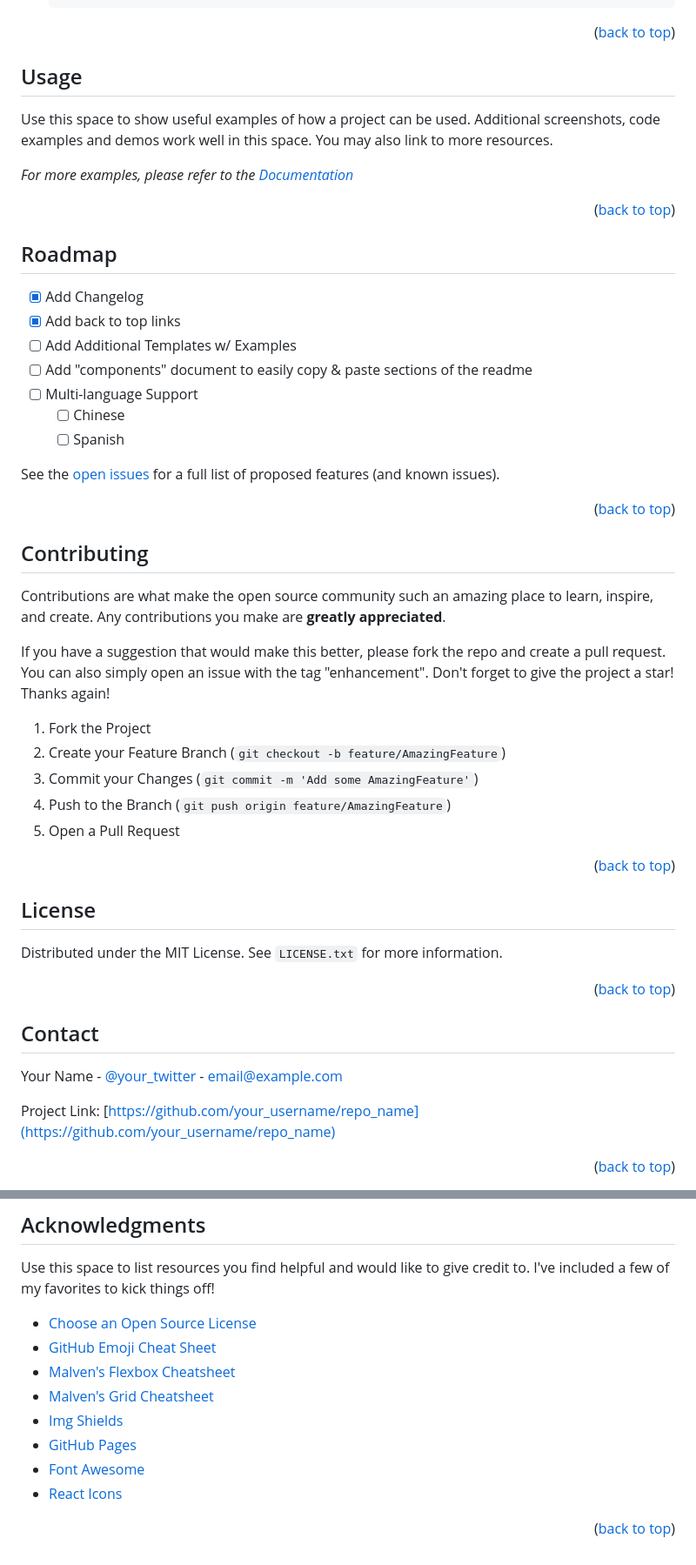
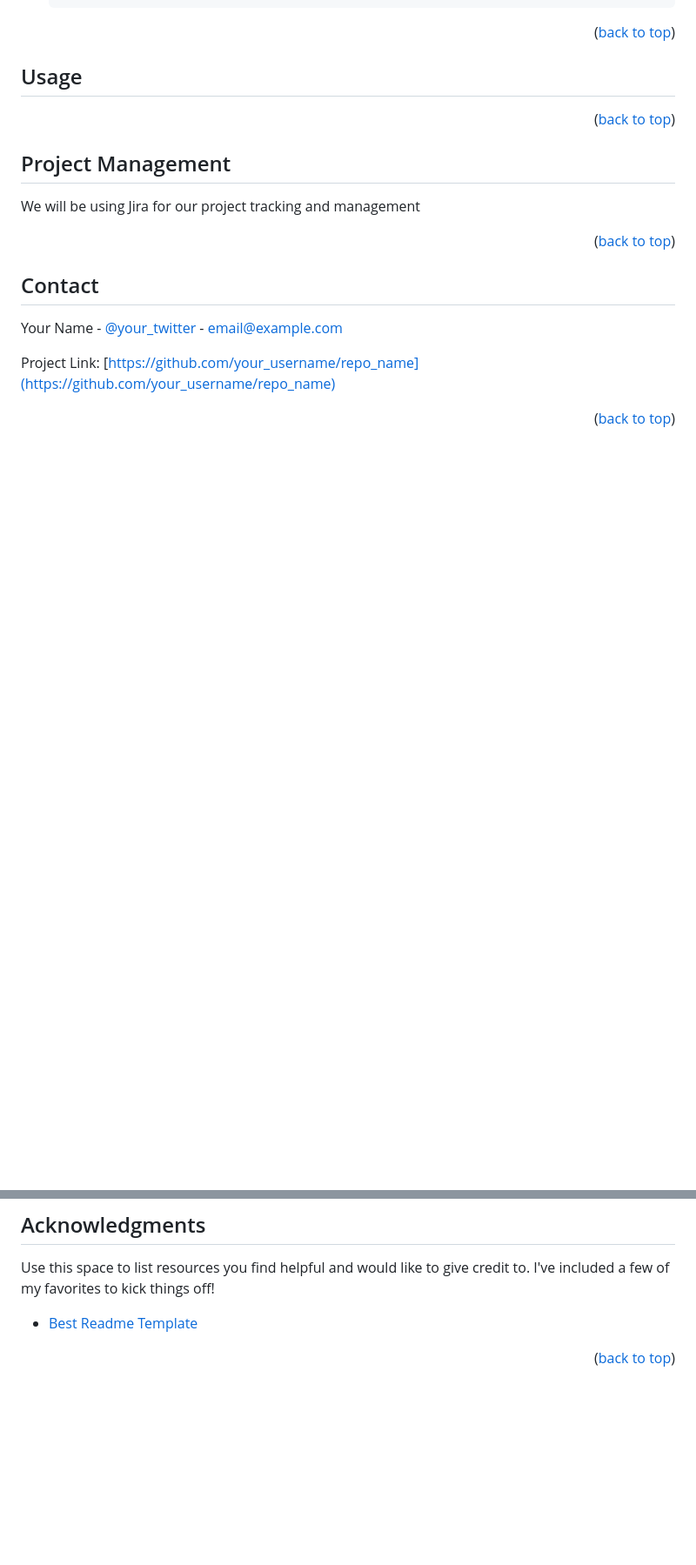
Before and after one commit to JohnLYYN123/ECE444_F2023_Group14, a Markdown page: README.md, 2 parts joined by grey strips. Shown: that part at 87% size. Rendered like a GitHub page; blank space fills up the shorter version.

```diff
--- a/README.md
+++ b/README.md
@@ -101,56 +79,17 @@ _Below is an example of how you can instruct your audience on installing and set
 <!-- USAGE EXAMPLES -->
 ## Usage
 
-Use this space to show useful examples of how a project can be used. Additional screenshots, code examples and demos work well in this space. You may also link to more resources.
-
-_For more examples, please refer to the [Documentation](https://example.com)_
 
 <p align="right">(<a href="#readme-top">back to top</a>)</p>
 
 
 
-<!-- ROADMAP -->
-## Roadmap
+<!-- Project Management -->
+## Project Management
 
-- [x] Add Changelog
-- [x] Add back to top links
-- [ ] Add Additional Templates w/ Examples
-- [ ] Add "components" document to easily copy & paste sections of the readme
-- [ ] Multi-language Support
-    - [ ] Chinese
-    - [ ] Spanish
-
-See the [open issues](https://github.com/othneildrew/Best-README-Template/issues) for a full list of proposed features (and known issues).
+We will be using Jira for our project tracking and management
 
 <p align="right">(<a href="#readme-top">back to top</a>)</p>
-
-
-
-<!-- CONTRIBUTING -->
-## Contributing
-
-Contributions are what make the open source community such an amazing place to learn, inspire, and create. Any contributions you make are **greatly appreciated**.
-
-If you have a suggestion that would make this better, please fork the repo and create a pull request. You can also simply open an issue with the tag "enhancement".
-Don't forget to give the project a star! Thanks again!
-
-1. Fork the Project
-2. Create your Feature Branch (`git checkout -b feature/AmazingFeature`)
-3. Commit your Changes (`git commit -m 'Add some AmazingFeature'`)
-4. Push to the Branch (`git push origin feature/AmazingFeature`)
-5. Open a Pull Request
-
-<p align="right">(<a href="#readme-top">back to top</a>)</p>
-
-
-
-<!-- LICENSE -->
-## License
-
-Distributed under the MIT License. See `LICENSE.txt` for more information.
-
-<p align="right">(<a href="#readme-top">back to top</a>)</p>
-
 
 
 <!-- CONTACT -->
@@ -169,47 +108,10 @@ Project Link: [https://github.com/your_username/repo_name](https://github.com/yo
 
 Use this space to list resources you find helpful and would like to give credit to. I've included a few of my favorites to kick things off!
 
-* [Choose an Open Source License](https://choosealicense.com)
-* [GitHub Emoji Cheat Sheet](https://www.webpagefx.com/tools/emoji-cheat-sheet)
-* [Malven's Flexbox Cheatsheet](https://flexbox.malven.co/)
-* [Malven's Grid Cheatsheet](https://grid.malven.co/)
-* [Img Shields](https://shields.io)
-* [GitHub Pages](https://pages.github.com)
-* [Font Awesome](https://fontawesome.com)
-* [React Icons](https://react-icons.github.io/react-icons/search)
+* [Best Readme Template](https://github.com/othneildrew/Best-README-Template)
 
 <p align="right">(<a href="#readme-top">back to top</a>)</p>
 
 
 
 <!-- MARKDOWN LINKS & IMAGES -->
-<!-- https://www.markdownguide.org/basic-syntax/#reference-style-links -->
-[contributors-shield]: https://img.shields.io/github/contributors/othneildrew/Best-README-Template.svg?style=for-the-badge
-[contributors-url]: https://github.com/othneildrew/Best-README-Template/graphs/contributors
-[forks-shield]: https://img.shields.io/github/forks/othneildrew/Best-README-Template.svg?style=for-the-badge
-[forks-url]: https://github.com/othneildrew/Best-README-Template/network/members
-[stars-shield]: https://img.shields.io/github/stars/othneildrew/Best-README-Template.svg?style=for-the-badge
-[stars-url]: https://github.com/othneildrew/Best-README-Template/stargazers
-[issues-shield]: https://img.shields.io/github/issues/othneildrew/Best-README-Template.svg?style=for-the-badge
-[issues-url]: https://github.com/othneildrew/Best-README-Template/issues
-[license-shield]: https://img.shields.io/github/license/othneildrew/Best-README-Template.svg?style=for-the-badge
-[license-url]: https://github.com/othneildrew/Best-README-Template/blob/master/LICENSE.txt
-[linkedin-shield]: https://img.shields.io/badge/-LinkedIn-black.svg?style=for-the-badge&logo=linkedin&colorB=555
-[linkedin-url]: https://linkedin.com/in/othneildrew
-[product-screenshot]: images/screenshot.png
-[Next.js]: https://img.shields.io/badge/next.js-000000?style=for-the-badge&logo=nextdotjs&logoColor=white
-[Next-url]: https://nextjs.org/
-[React.js]: https://img.shields.io/badge/React-20232A?style=for-the-badge&logo=react&logoColor=61DAFB
-[React-url]: https://reactjs.org/
-[Vue.js]: https://img.shields.io/badge/Vue.js-35495E?style=for-the-badge&logo=vuedotjs&logoColor=4FC08D
-[Vue-url]: https://vuejs.org/
-[Angular.io]: https://img.shields.io/badge/Angular-DD0031?style=for-the-badge&logo=angular&logoColor=white
-[Angular-url]: https://angular.io/
-[Svelte.dev]: https://img.shields.io/badge/Svelte-4A4A55?style=for-the-badge&logo=svelte&logoColor=FF3E00
-[Svelte-url]: https://svelte.dev/
-[Laravel.com]: https://img.shields.io/badge/Laravel-FF2D20?style=for-the-badge&logo=laravel&logoColor=white
-[Laravel-url]: https://laravel.com
-[Bootstrap.com]: https://img.shields.io/badge/Bootstrap-563D7C?style=for-the-badge&logo=bootstrap&logoColor=white
-[Bootstrap-url]: https://getbootstrap.com
-[JQuery.com]: https://img.shields.io/badge/jQuery-0769AD?style=for-the-badge&logo=jquery&logoColor=white
-[JQuery-url]: https://jquery.com
```
Also changed, not shown: other parts of README.md (+17 -39 lines).
